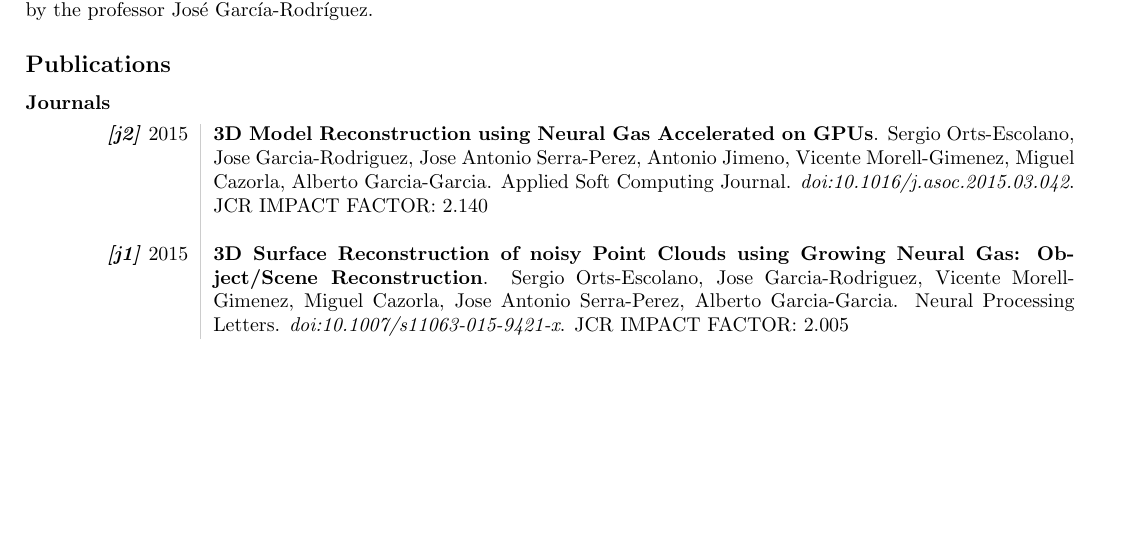
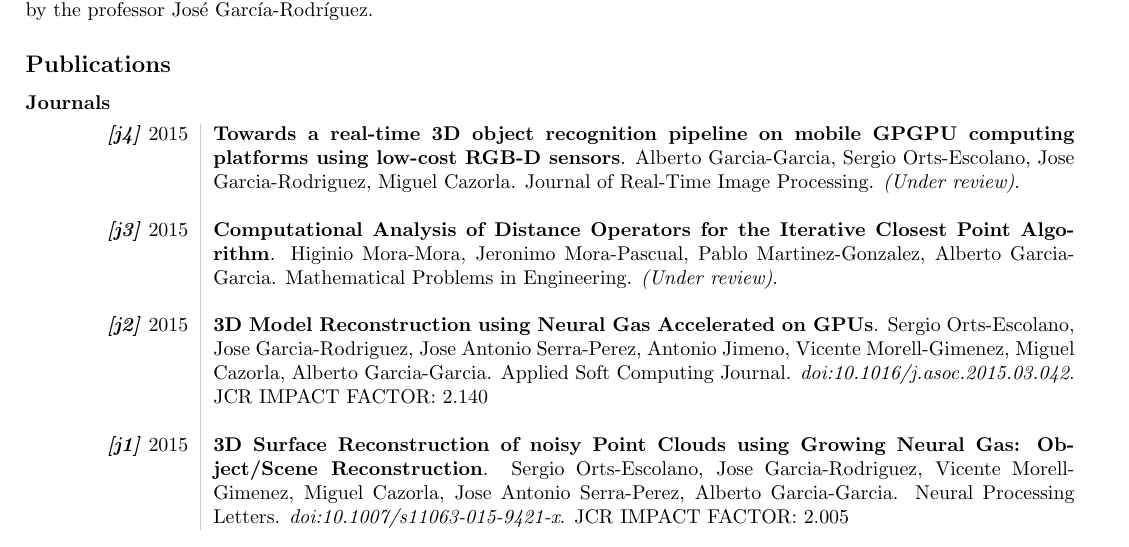
Before and after one commit to Blitzman/cv, a LaTeX CV (cv.tex): part of page 2 of 3, cut so that both start at the same text, the shorter picture padded with empty space. Compiled offline with pdfLaTeX.

Commit message:
update publications with under review JRTIP and MPE

```diff
--- a/cv.tex
+++ b/cv.tex
@@ -91,6 +91,10 @@ I am currently an intern at the \textit{Industrial Informatics and Computer Netw
 \subsubsection*{Journals}
 
 \begin{tabular}{L!{\VRule}R}
+  \emph{\textbf{[j4]}} 2015&\textbf{Towards a real-time 3D object recognition pipeline on mobile GPGPU computing platforms using low-cost RGB-D sensors}. Alberto Garcia-Garcia, Sergio Orts-Escolano, Jose Garcia-Rodriguez, Miguel Cazorla. Journal of Real-Time Image Processing. \emph{(Under review)}.\\
+  & \\
+  \emph{\textbf{[j3]}} 2015&\textbf{Computational Analysis of Distance Operators for the Iterative Closest Point Algorithm}. Higinio Mora-Mora, Jeronimo Mora-Pascual, Pablo Martinez-Gonzalez, Alberto Garcia-Garcia. Mathematical Problems in Engineering. \emph{(Under review)}.\\
+  & \\
 	\textit{\textbf{[j2]}} 2015&\textbf{3D Model Reconstruction using Neural Gas Accelerated on GPUs}. Sergio Orts-Escolano, Jose Garcia-Rodriguez, Jose Antonio Serra-Perez, Antonio Jimeno, Vicente Morell-Gimenez, Miguel Cazorla, Alberto Garcia-Garcia. Applied Soft Computing Journal. \textit{doi:10.1016/j.asoc.2015.03.042}. JCR IMPACT FACTOR: 2.140\\
 	& \\
 	\textit{\textbf{[j1]}} 2015&\textbf{3D Surface Reconstruction of noisy Point Clouds using Growing Neural Gas: Object/Scene Reconstruction}. Sergio Orts-Escolano, Jose Garcia-Rodriguez, Vicente Morell-Gimenez, Miguel Cazorla, Jose Antonio Serra-Perez, Alberto Garcia-Garcia. Neural Processing Letters. \textit{doi:10.1007/s11063-015-9421-x}. JCR IMPACT FACTOR: 2.005 \\
```
